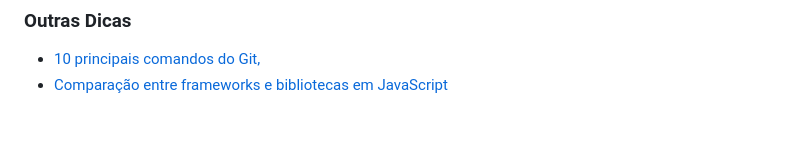
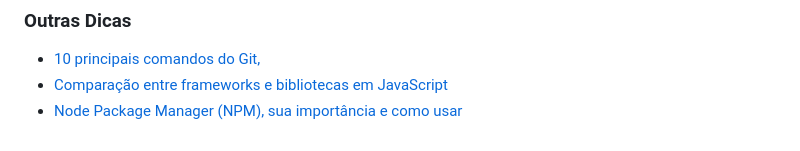
Before and after one commit to HugoHendrix/CodeWiki, a Markdown page: Design-Dev/README.md, the part around the change. Rendered like a GitHub page.

```diff
--- a/Design-Dev/README.md
+++ b/Design-Dev/README.md
@@ -37,3 +37,4 @@ A **The Design.dev Crew** é uma newsletter que oferece dicas valiosas, truques
 
 - [10 principais comandos do Git,](comandos-git.md)
 - [Comparação entre frameworks e bibliotecas em JavaScript](comparacao.md)
+- [Node Package Manager (NPM), sua importância e como usar](node.md)
```
Also changed, not shown: Design-Dev/node.md (added, +231 -0 lines), Design-Dev/tabela-npm.jpg (added).
